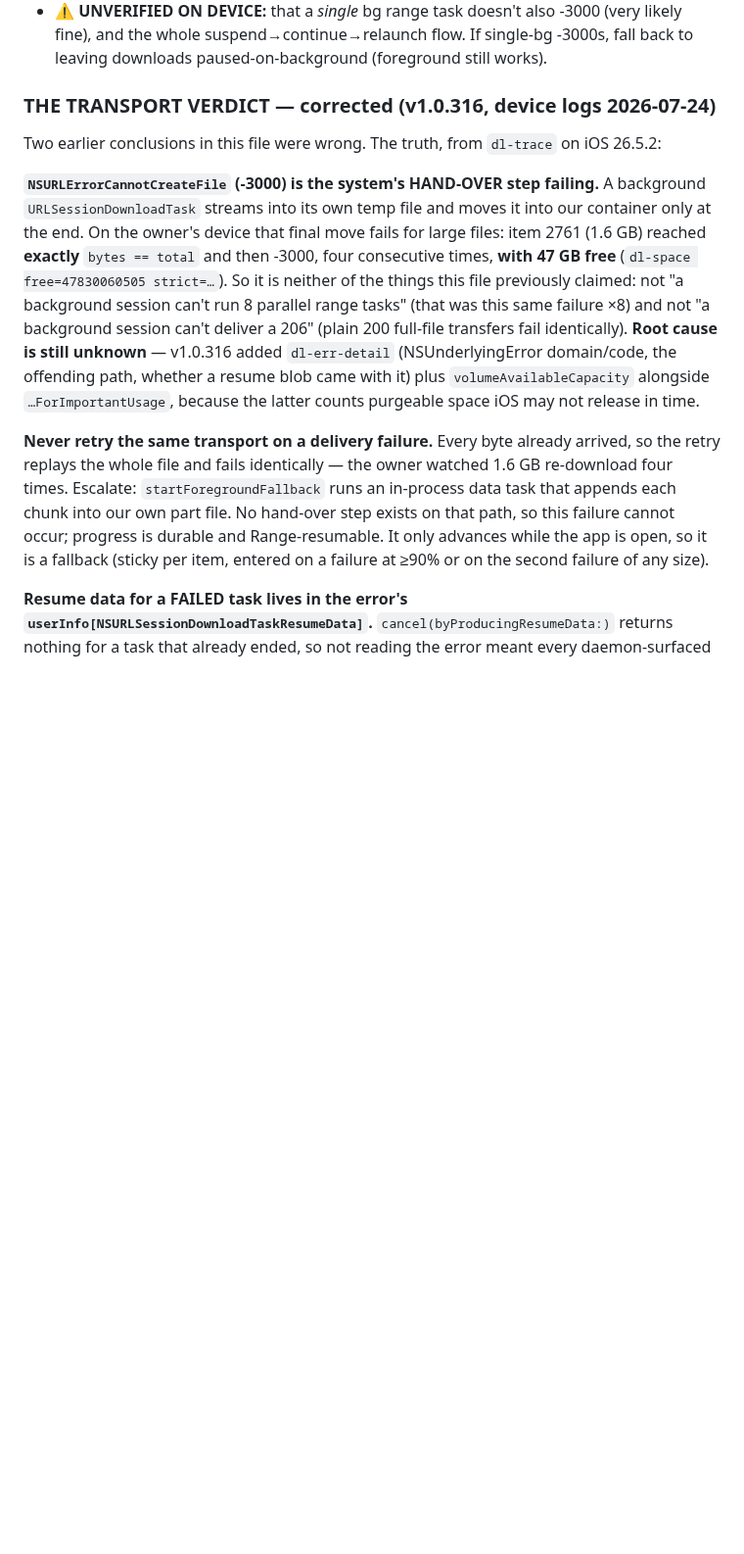
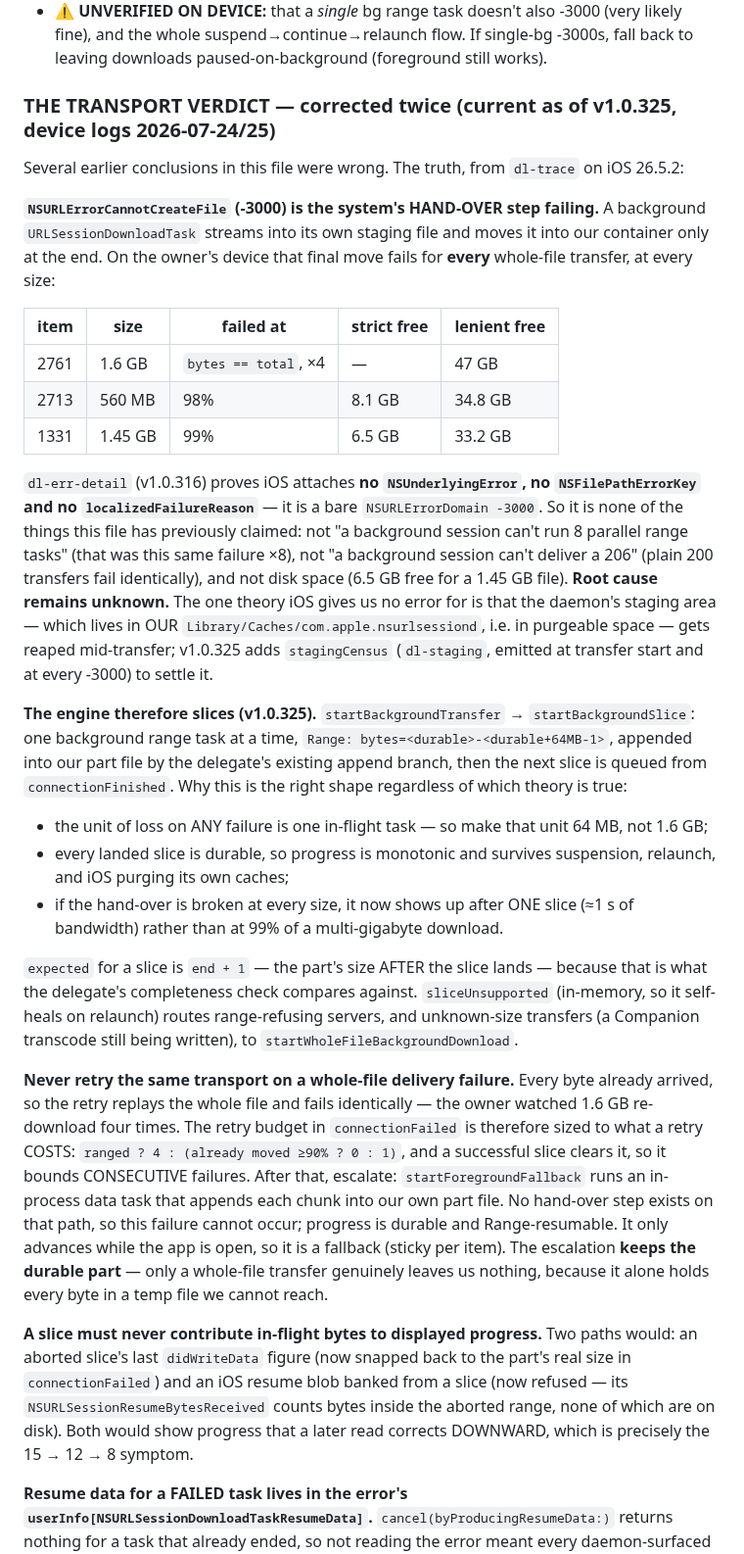
Before and after one commit to nphil/stashy, a Markdown page: docs/ENGINEERING_NOTES.md, the part around one of its changes. Shown at 98% size. Drawn GitHub-style; blank space fills up the shorter version.

```diff
--- a/docs/ENGINEERING_NOTES.md
+++ b/docs/ENGINEERING_NOTES.md
@@ -150,26 +150,59 @@ predates this discovery and asserts the opposite — this file is the correction
   and the whole suspend→continue→relaunch flow. If single-bg -3000s, fall back to leaving downloads
   paused-on-background (foreground still works).
 
-### THE TRANSPORT VERDICT — corrected (v1.0.316, device logs 2026-07-24)
-Two earlier conclusions in this file were wrong. The truth, from `dl-trace` on iOS 26.5.2:
+### THE TRANSPORT VERDICT — corrected twice (current as of v1.0.325, device logs 2026-07-24/25)
+Several earlier conclusions in this file were wrong. The truth, from `dl-trace` on iOS 26.5.2:
 
 **`NSURLErrorCannotCreateFile` (-3000) is the system's HAND-OVER step failing.** A background
-`URLSessionDownloadTask` streams into its own temp file and moves it into our container only at the
-end. On the owner's device that final move fails for large files: item 2761 (1.6 GB) reached
-**exactly** `bytes == total` and then -3000, four consecutive times, **with 47 GB free**
-(`dl-space free=47830060505 strict=…`). So it is neither of the things this file previously claimed:
-not "a background session can't run 8 parallel range tasks" (that was this same failure ×8) and not
-"a background session can't deliver a 206" (plain 200 full-file transfers fail identically). **Root
-cause is still unknown** — v1.0.316 added `dl-err-detail` (NSUnderlyingError domain/code, the
-offending path, whether a resume blob came with it) plus `volumeAvailableCapacity` alongside
-`…ForImportantUsage`, because the latter counts purgeable space iOS may not release in time.
+`URLSessionDownloadTask` streams into its own staging file and moves it into our container only at the
+end. On the owner's device that final move fails for **every** whole-file transfer, at every size:
 
-**Never retry the same transport on a delivery failure.** Every byte already arrived, so the retry
-replays the whole file and fails identically — the owner watched 1.6 GB re-download four times.
-Escalate: `startForegroundFallback` runs an in-process data task that appends each chunk into our own
-part file. No hand-over step exists on that path, so this failure cannot occur; progress is durable
-and Range-resumable. It only advances while the app is open, so it is a fallback (sticky per item,
-entered on a failure at ≥90% or on the second failure of any size).
+| item | size | failed at | strict free | lenient free |
+|------|------|-----------|-------------|--------------|
+| 2761 | 1.6 GB | `bytes == total`, ×4 | — | 47 GB |
+| 2713 | 560 MB | 98% | 8.1 GB | 34.8 GB |
+| 1331 | 1.45 GB | 99% | 6.5 GB | 33.2 GB |
+
+`dl-err-detail` (v1.0.316) proves iOS attaches **no `NSUnderlyingError`, no `NSFilePathErrorKey` and no
+`localizedFailureReason`** — it is a bare `NSURLErrorDomain -3000`. So it is none of the things this
+file has previously claimed: not "a background session can't run 8 parallel range tasks" (that was this
+same failure ×8), not "a background session can't deliver a 206" (plain 200 transfers fail identically),
+and not disk space (6.5 GB free for a 1.45 GB file). **Root cause remains unknown.** The one theory iOS
+gives us no error for is that the daemon's staging area — which lives in OUR
+`Library/Caches/com.apple.nsurlsessiond`, i.e. in purgeable space — gets reaped mid-transfer; v1.0.325
+adds `stagingCensus` (`dl-staging`, emitted at transfer start and at every -3000) to settle it.
+
+**The engine therefore slices (v1.0.325).** `startBackgroundTransfer` → `startBackgroundSlice`: one
+background range task at a time, `Range: bytes=<durable>-<durable+64MB-1>`, appended into our part file
+by the delegate's existing append branch, then the next slice is queued from `connectionFinished`. Why
+this is the right shape regardless of which theory is true:
+
+* the unit of loss on ANY failure is one in-flight task — so make that unit 64 MB, not 1.6 GB;
+* every landed slice is durable, so progress is monotonic and survives suspension, relaunch, and iOS
+  purging its own caches;
+* if the hand-over is broken at every size, it now shows up after ONE slice (≈1 s of bandwidth) rather
+  than at 99% of a multi-gigabyte download.
+
+`expected` for a slice is `end + 1` — the part's size AFTER the slice lands — because that is what the
+delegate's completeness check compares against. `sliceUnsupported` (in-memory, so it self-heals on
+relaunch) routes range-refusing servers, and unknown-size transfers (a Companion transcode still being
+written), to `startWholeFileBackgroundDownload`.
+
+**Never retry the same transport on a whole-file delivery failure.** Every byte already arrived, so the
+retry replays the whole file and fails identically — the owner watched 1.6 GB re-download four times.
+The retry budget in `connectionFailed` is therefore sized to what a retry COSTS: `ranged ? 4 : (already
+moved ≥90% ? 0 : 1)`, and a successful slice clears it, so it bounds CONSECUTIVE failures. After that,
+escalate: `startForegroundFallback` runs an in-process data task that appends each chunk into our own
+part file. No hand-over step exists on that path, so this failure cannot occur; progress is durable and
+Range-resumable. It only advances while the app is open, so it is a fallback (sticky per item). The
+escalation **keeps the durable part** — only a whole-file transfer genuinely leaves us nothing, because
+it alone holds every byte in a temp file we cannot reach.
+
+**A slice must never contribute in-flight bytes to displayed progress.** Two paths would: an aborted
+slice's last `didWriteData` figure (now snapped back to the part's real size in `connectionFailed`) and
+an iOS resume blob banked from a slice (now refused — its `NSURLSessionResumeBytesReceived` counts bytes
+inside the aborted range, none of which are on disk). Both would show progress that a later read
+corrects DOWNWARD, which is precisely the 15 → 12 → 8 symptom.
 
 **Resume data for a FAILED task lives in the error's `userInfo[NSURLSessionDownloadTaskResumeData]`.**
 `cancel(byProducingResumeData:)` returns nothing for a task that already ended, so not reading the
```
Also changed, not shown: other parts of docs/ENGINEERING_NOTES.md (+8 -1 lines), CLAUDE.md (+41 -25 lines).
